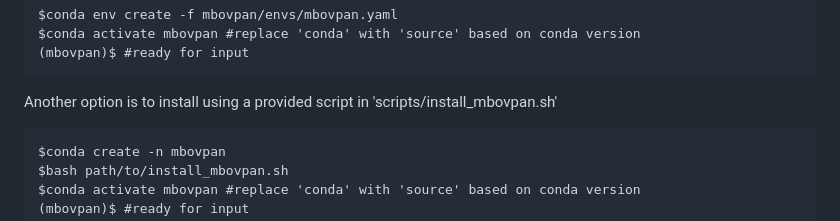
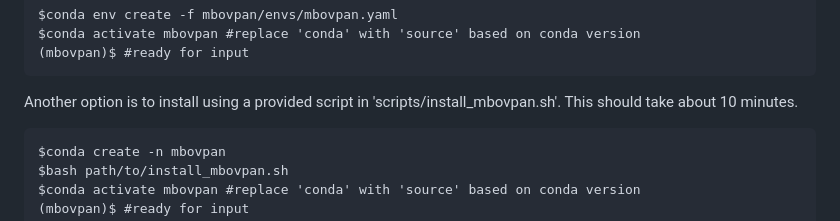
Before and after one commit to salvadorlab/mbovpan, a Markdown page: README.md, the part around the change. Drawn GitHub-style.

````diff
--- a/README.md
+++ b/README.md
@@ -129,7 +129,7 @@ $conda activate mbovpan #replace 'conda' with 'source' based on conda version
 (mbovpan)$ #ready for input
 ```
 
-Another option is to install using a provided script in 'scripts/install_mbovpan.sh'
+Another option is to install using a provided script in 'scripts/install_mbovpan.sh'. This should take about 10 minutes.
 
 ```
 $conda create -n mbovpan
````
